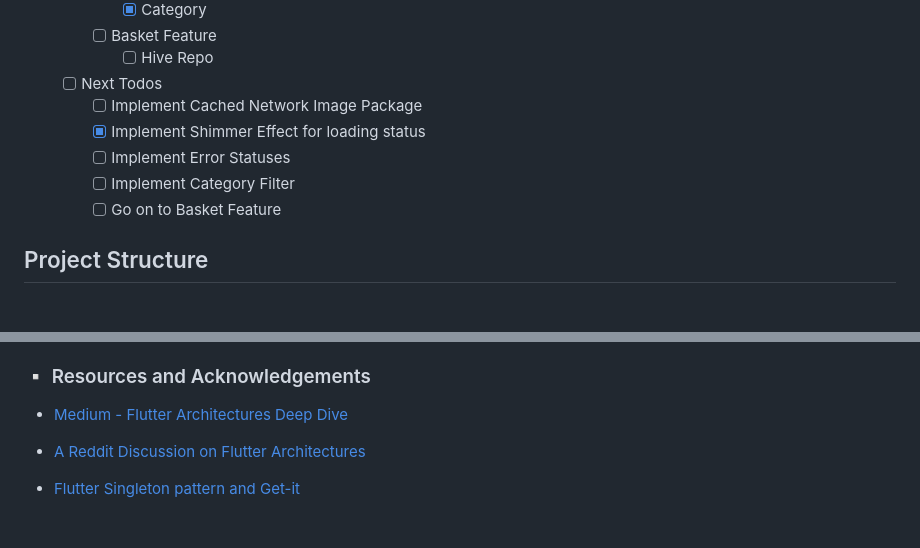
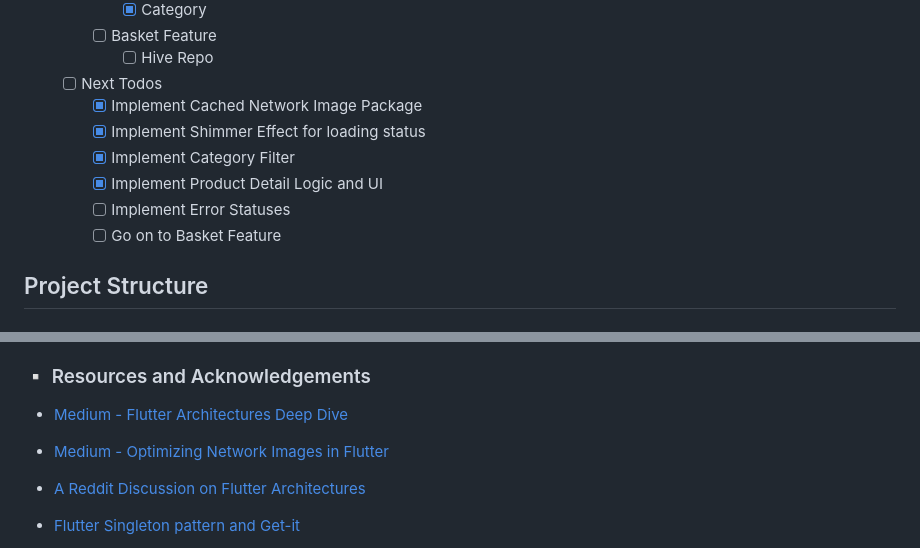
Before and after one commit to ilkerciblak/TutiShop.Portfolio, a Markdown page: README.md, 2 parts joined by grey strips. GitHub-like rendering; blank space fills up the shorter version.

Commit message:
docs(readme): update main project readme file

```diff
--- a/README.md
+++ b/README.md
@@ -30,10 +30,11 @@ Interview project repository for a simplistic e-shop application with following
             - [ ] Hive Repo
 
     - [ ] Next Todos
-        - [ ] Implement Cached Network Image Package
+        - [x] Implement Cached Network Image Package
         - [x] Implement Shimmer Effect for loading status
+        - [x] Implement Category Filter
+        - [x] Implement Product Detail Logic and UI
         - [ ] Implement Error Statuses
-        - [ ] Implement Category Filter
         - [ ] Go on to Basket Feature
 ## Project Structure
 
@@ -94,6 +95,8 @@ $ flutter run
 ### :white_small_square: Resources and Acknowledgements
 - [Medium - Flutter Architectures Deep Dive](https://medium.com/@yusrasajjad613/architecture-patterns-in-flutter-an-in-depth-guide-0ca2d65c723c)
 
+- [Medium - Optimizing Network Images in Flutter](https://medium.com/make-android/save-your-memory-usage-by-optimizing-network-image-in-flutter-cbc9f8af47cd)
+
 - [A Reddit Discussion on Flutter Architectures](https://www.reddit.com/r/FlutterDev/comments/192h8l0/how_do_you_architect_your_flutter_apps_research/)
 
 - [Flutter Singleton pattern and Get-it](https://salmanbediya-medium-com.translate.goog/getit-simplifying-dependency-injection-with-service-locator-pattern-in-dart-and-flutter-62a2d7d105b8?_x_tr_sl=en&_x_tr_tl=tr&_x_tr_hl=tr&_x_tr_pto=tc&_x_tr_hist=true)
```
